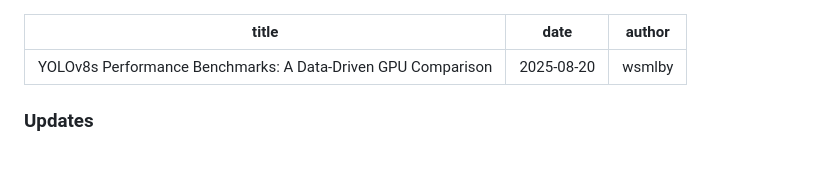
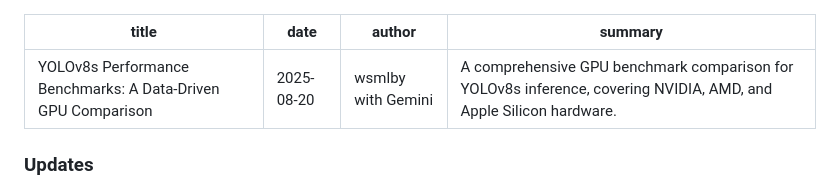
Before and after one commit to wsmlby/blog-website, a Markdown page: src/blogs/yolo-performance-benchmark.md, the part around the change. GitHub-like rendering; blank space fills up the shorter version.

```diff
--- a/src/blogs/yolo-performance-benchmark.md
+++ b/src/blogs/yolo-performance-benchmark.md
@@ -1,7 +1,8 @@
 ---
 title: "YOLOv8s Performance Benchmarks: A Data-Driven GPU Comparison"
 date: "2025-08-20"
-author: "wsmlby"
+author: "wsmlby with Gemini"
+summary: "A comprehensive GPU benchmark comparison for YOLOv8s inference, covering NVIDIA, AMD, and Apple Silicon hardware."
 ---
 
 ### Updates
```
Also changed, not shown: src/blogs/pc-component-reliability.md (added, +335 -0 lines).
